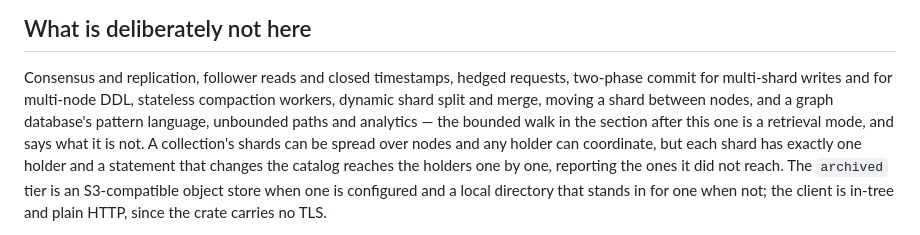
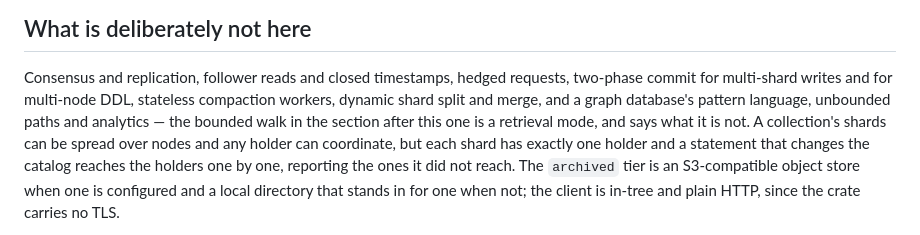
Before and after one commit to celastro/celastro, a Markdown page: docs/design.md, the part around the change. Drawn GitHub-style.

Commit message:
Design notes: moving a shard is here since 0.22.0
The deliberately-not-here list still named it.

Co-Authored-By: Claude Fable 5.1 <noreply@anthropic.com>

```diff
--- a/docs/design.md
+++ b/docs/design.md
@@ -399,9 +399,8 @@ without a dot.
 
 Consensus and replication, follower reads and closed timestamps, hedged
 requests, two-phase commit for multi-shard writes and for multi-node DDL,
-stateless compaction workers, dynamic shard split and merge, moving a shard
-between nodes, and a graph database's pattern language, unbounded paths and
-analytics — the bounded walk in the section after this one is a retrieval
+stateless compaction workers, dynamic shard split and merge, and a graph
+database's pattern language, unbounded paths and analytics — the bounded walk in the section after this one is a retrieval
 mode, and says what it is not. A collection's shards can be spread over nodes and any
 holder can coordinate, but each shard has exactly one holder and a statement
 that changes the catalog reaches the holders one by one, reporting the ones it
```
